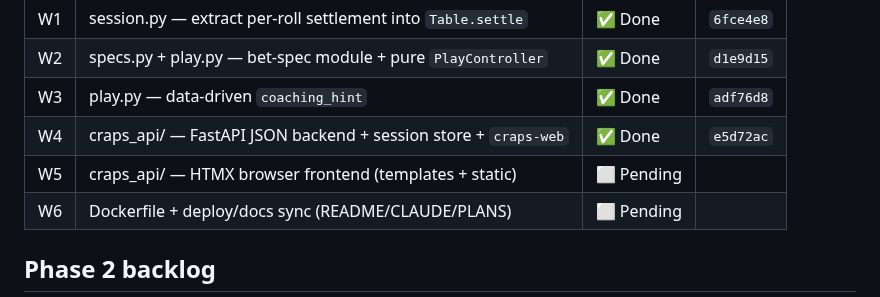
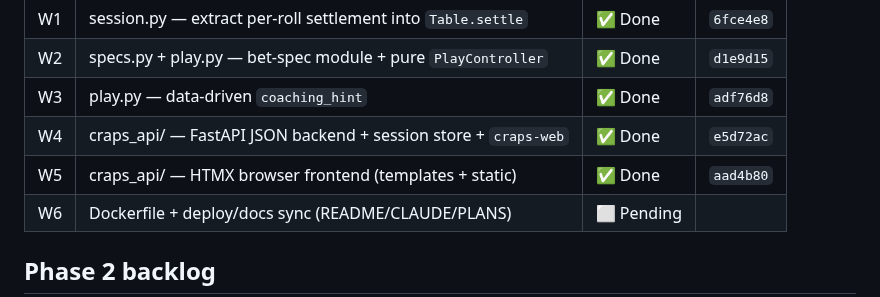
Before and after one commit to tottenjordan/marcy-dice-engine, a Markdown page: PLANS.md, the part around the change. Rendered like a GitHub page.

Commit message:
docs: record W5 commit SHA in PLANS

```diff
--- a/PLANS.md
+++ b/PLANS.md
@@ -52,7 +52,7 @@ deployable FastAPI + HTMX web app. Order W1 → W6.
 | W2 | specs.py + play.py — bet-spec module + pure `PlayController` | ✅ Done | `d1e9d15` |
 | W3 | play.py — data-driven `coaching_hint` | ✅ Done | `adf76d8` |
 | W4 | craps_api/ — FastAPI JSON backend + session store + `craps-web` | ✅ Done | `e5d72ac` |
-| W5 | craps_api/ — HTMX browser frontend (templates + static) | ⬜ Pending | |
+| W5 | craps_api/ — HTMX browser frontend (templates + static) | ✅ Done | `aad4b80` |
 | W6 | Dockerfile + deploy/docs sync (README/CLAUDE/PLANS) | ⬜ Pending | |
 
 ## Phase 2 backlog
```
